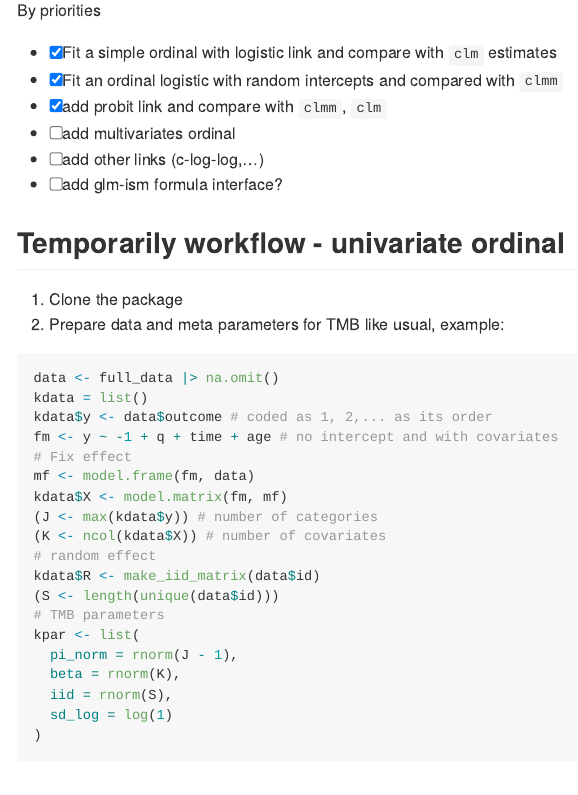
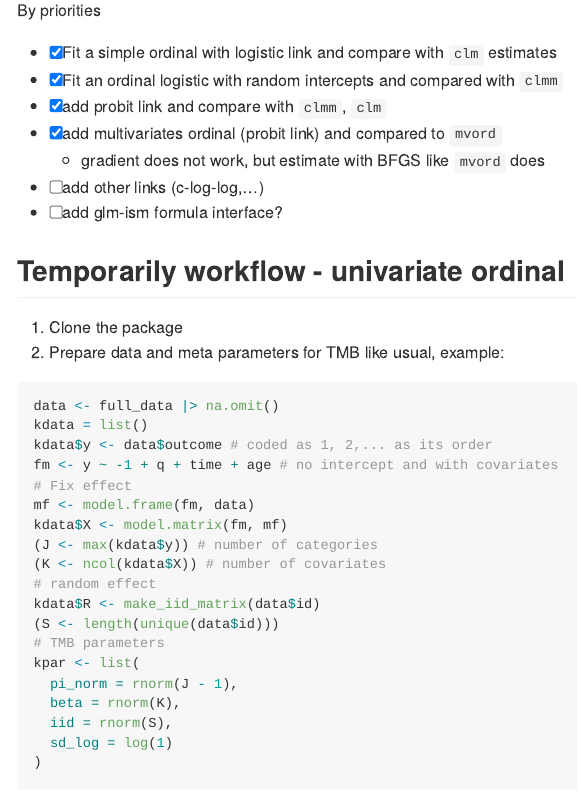
Before and after one commit to kklot/ordinalTMB, an R Markdown document (README.Rmd): the page in a window 1100 px wide, from 720 px down. The pictures show the output file README.md that the author committed with the source, drawn offline in the style of GitHub; badge pictures from the web are left out.

Commit message:
ud readme

```diff
--- a/README.Rmd
+++ b/README.Rmd
@@ -44,7 +44,8 @@ By priorities
 - [x] Fit a simple ordinal with logistic link and compare with `clm` estimates
 - [x] Fit an ordinal logistic with random intercepts and compared with `clmm`
 - [x] add probit link and compare with `clmm`, `clm`
-- [ ] add multivariates ordinal
+- [x] add multivariates ordinal (probit link) and compared to `mvord`
+  - gradient does not work, but estimate with BFGS like `mvord` does
 - [ ] add other links (c-log-log,...)
 - [ ] add glm-ism formula interface?
 
```
Also changed, not shown: R/fns.R (+7 -0 lines), README.md, 1 other file.
